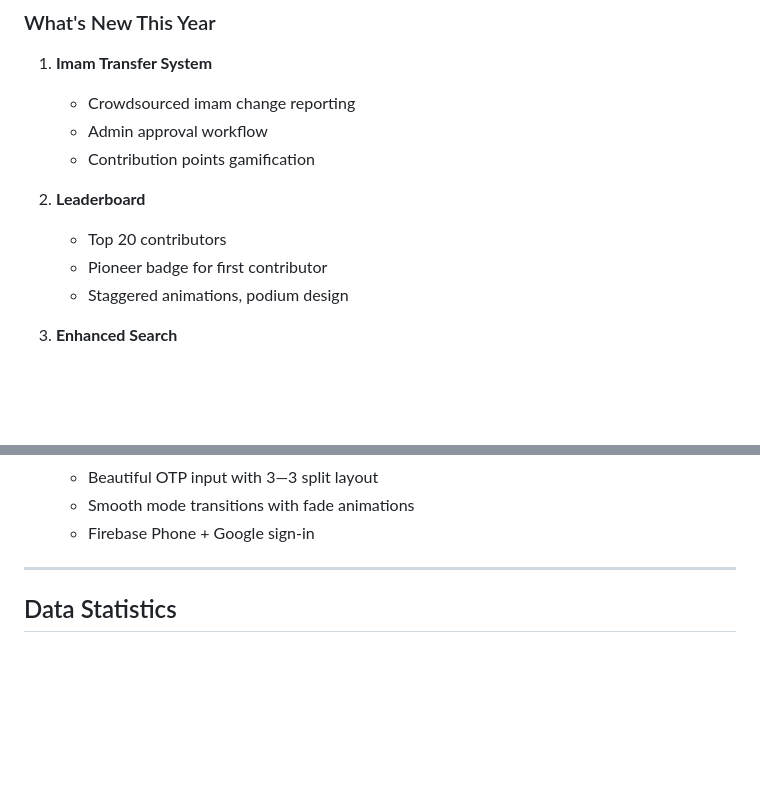
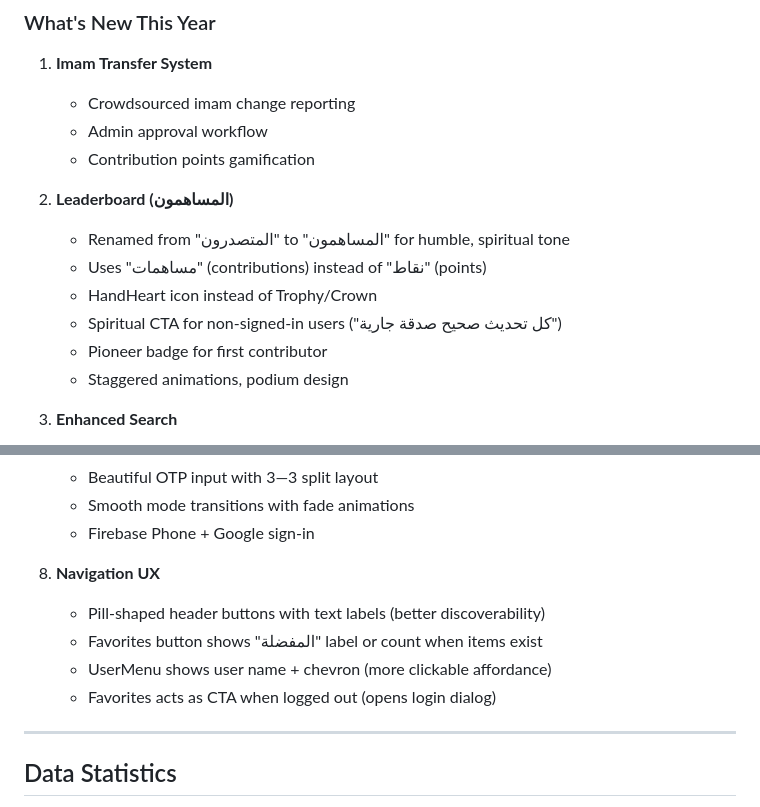
Before and after one commit to iNawaffff/riyadh-taraweeh, a Markdown page: PROJECT_STATUS.md, 2 parts joined by grey strips. Rendered like a GitHub page; blank space fills up the shorter version.

Commit message:
Update docs: leaderboard rename + navigation UX improvements
- Document leaderboard rename to المساهمون with spiritual tone
- Add Navigation UX section (pill buttons, labels, affordances)

Co-Authored-By: Claude Opus 4.5 <noreply@anthropic.com>

```diff
--- a/PROJECT_STATUS.md
+++ b/PROJECT_STATUS.md
@@ -375,8 +375,11 @@ git push origin main
    - Admin approval workflow
    - Contribution points gamification
 
-2. **Leaderboard**
-   - Top 20 contributors
+2. **Leaderboard (المساهمون)**
+   - Renamed from "المتصدرون" to "المساهمون" for humble, spiritual tone
+   - Uses "مساهمات" (contributions) instead of "نقاط" (points)
+   - HandHeart icon instead of Trophy/Crown
+   - Spiritual CTA for non-signed-in users ("كل تحديث صحيح صدقة جارية")
    - Pioneer badge for first contributor
    - Staggered animations, podium design
 
@@ -408,6 +411,12 @@ git push origin main
    - Beautiful OTP input with 3—3 split layout
    - Smooth mode transitions with fade animations
    - Firebase Phone + Google sign-in
+
+8. **Navigation UX**
+   - Pill-shaped header buttons with text labels (better discoverability)
+   - Favorites button shows "المفضلة" label or count when items exist
+   - UserMenu shows user name + chevron (more clickable affordance)
+   - Favorites acts as CTA when logged out (opens login dialog)
 
 ---
 
```
